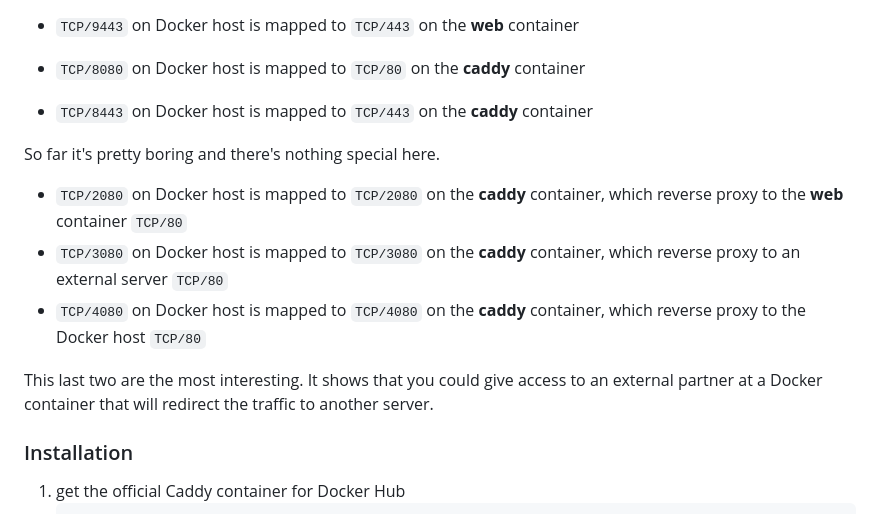
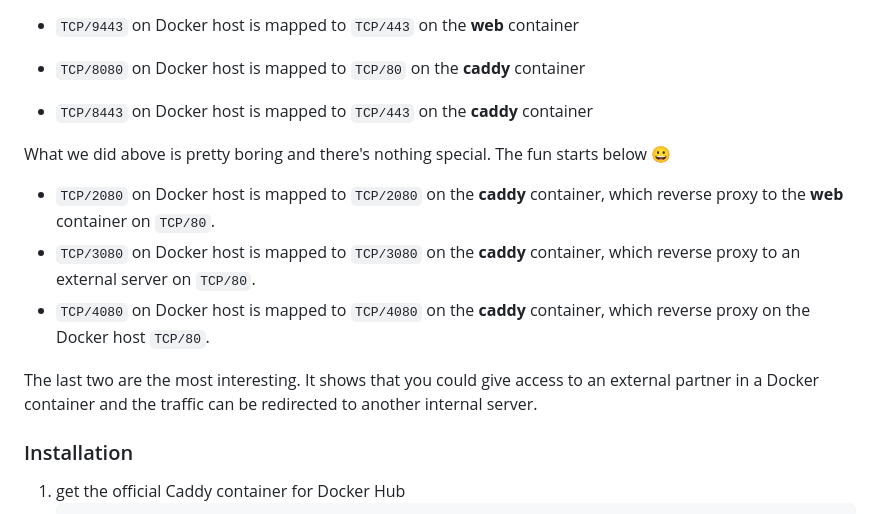
Before and after one commit to ddella/Caddy_Proxy, a Markdown page: README.md, the part around the change. Rendered like a GitHub page.

Commit message:
Initial commit

```diff
--- a/README.md
+++ b/README.md
@@ -117,13 +117,13 @@ This example is for educational purposes **ONLY**. It shows different scenarios
 - `TCP/8080` on Docker host is mapped to `TCP/80` on the **caddy** container
 - `TCP/8443` on Docker host is mapped to `TCP/443` on the **caddy** container
 
-So far it's pretty boring and there's nothing special here.
+What we did above is pretty boring and there's nothing special. The fun starts below 😀
 
-- `TCP/2080` on Docker host is mapped to `TCP/2080` on the **caddy** container, which reverse proxy to the **web** container `TCP/80`
-- `TCP/3080` on Docker host is mapped to `TCP/3080` on the **caddy** container, which reverse proxy to an external server `TCP/80`
-- `TCP/4080` on Docker host is mapped to `TCP/4080` on the **caddy** container, which reverse proxy to the Docker host `TCP/80`
+- `TCP/2080` on Docker host is mapped to `TCP/2080` on the **caddy** container, which reverse proxy to the **web** container on `TCP/80`.
+- `TCP/3080` on Docker host is mapped to `TCP/3080` on the **caddy** container, which reverse proxy to an external server on `TCP/80`.
+- `TCP/4080` on Docker host is mapped to `TCP/4080` on the **caddy** container, which reverse proxy on the Docker host `TCP/80`.
 
-This last two are the most interesting. It shows that you could give access to an external partner at a Docker container that will redirect the traffic to another server.
+The last two are the most interesting. It shows that you could give access to an external partner in a Docker container and the traffic can be redirected to another internal server.
 ### Installation
 
 1. get the official Caddy container for Docker Hub
```
